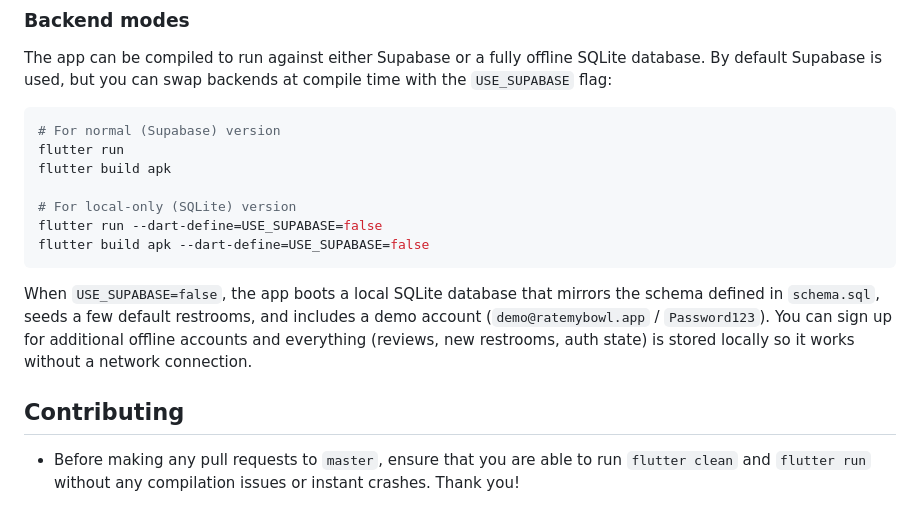
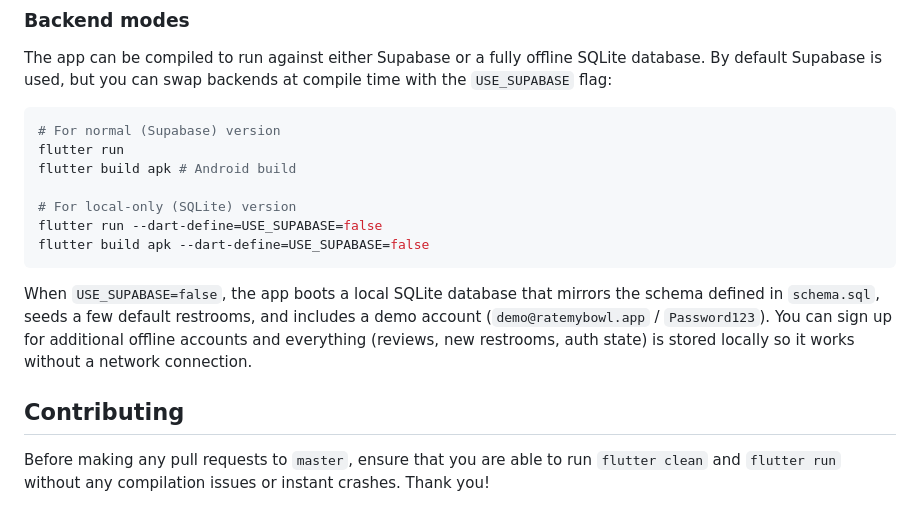
Before and after one commit to pgattic/ratemybowl, a Markdown page: README.md, the part around the change. Rendered like a GitHub page.

Commit message:
Tiny changes;)

````diff
--- a/README.md
+++ b/README.md
@@ -63,7 +63,7 @@ The app can be compiled to run against either Supabase or a fully offline SQLite
 ```bash
 # For normal (Supabase) version
 flutter run
-flutter build apk
+flutter build apk # Android build
 
 # For local-only (SQLite) version
 flutter run --dart-define=USE_SUPABASE=false
@@ -74,4 +74,4 @@ When `USE_SUPABASE=false`, the app boots a local SQLite database that mirrors th
 
 ## Contributing
 
-- Before making any pull requests to `master`, ensure that you are able to run `flutter clean` and `flutter run` without any compilation issues or instant crashes. Thank you!
+Before making any pull requests to `master`, ensure that you are able to run `flutter clean` and `flutter run` without any compilation issues or instant crashes. Thank you!
````
